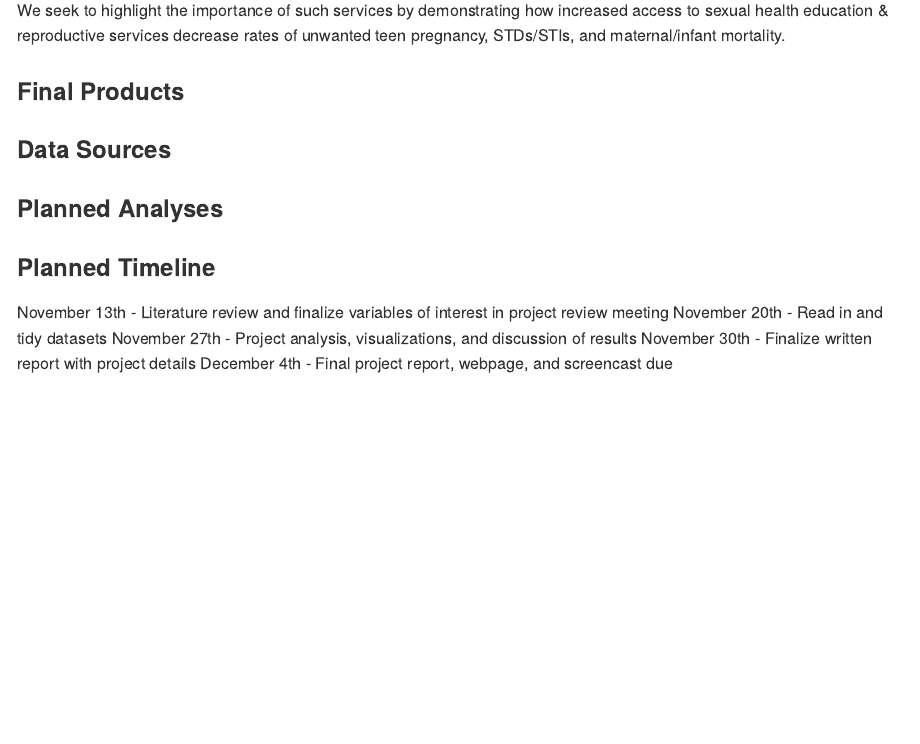
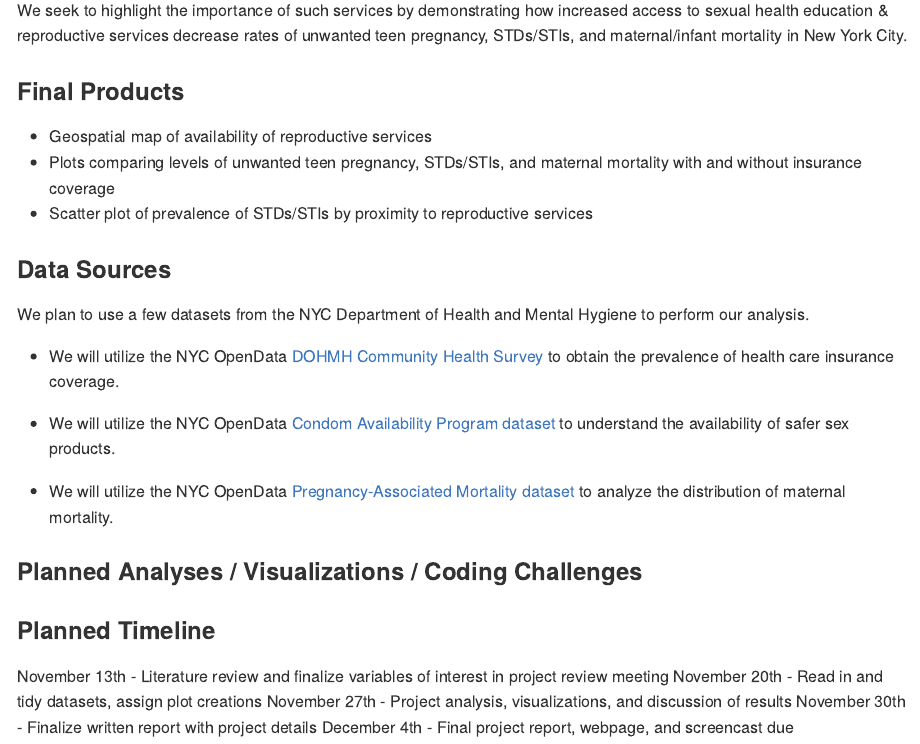
Before and after one commit to cynthialiu208/p8105_final_project, an R Markdown document (proposal_draft.Rmd): the page in a window 1100 px wide, from 350 px down. Rendered offline with R 4.5, knitr and Pandoc, with nearby package versions.

Commit message:
potential deliverables and datasets

```diff
--- a/proposal_draft.Rmd
+++ b/proposal_draft.Rmd
@@ -9,18 +9,26 @@ output: github_document
 
 Recent events in American politics - a surging pro-life movement, an increasingly conservative Supreme Court, and pending litigation against the Affordable Care Act (ACA) will potentially restrict access to reproductive services & resources for women across the country.
 
-We seek to highlight the importance of such services by demonstrating how increased access to sexual health education & reproductive services decrease rates of unwanted teen pregnancy, STDs/STIs, and maternal/infant mortality.
+We seek to highlight the importance of such services by demonstrating how increased access to sexual health education & reproductive services decrease rates of unwanted teen pregnancy, STDs/STIs, and maternal/infant mortality in New York City.
 
 ### Final Products
 
-
+- Geospatial map of availability of reproductive services
+- Plots comparing levels of unwanted teen pregnancy, STDs/STIs, and maternal mortality with and without insurance coverage
+- Scatter plot of prevalence of STDs/STIs by proximity to reproductive services
 
 
 ### Data Sources
 
+We plan to use a few datasets from the NYC Department of Health and Mental Hygiene to perform our analysis.
 
+- We will utilize the NYC OpenData [DOHMH Community Health Survey](https://data.cityofnewyork.us/Health/DOHMH-Community-Health-Survey-2010-2016-/csut-3wpr) to obtain the prevalence of health care insurance coverage.
 
-### Planned Analyses
+- We will utilize the NYC OpenData [Condom Availability Program dataset](https://data.cityofnewyork.us/Health/NYC-Condom-Availability-Program-HIV-condom-distrib/4kpn-sezh) to understand the availability of safer sex products.
+
+- We will utilize the NYC OpenData [Pregnancy-Associated Mortality dataset](https://data.cityofnewyork.us/Health/Pregnancy-Associated-Mortality/27x4-cbi6) to analyze the distribution of maternal mortality.
+
+### Planned Analyses / Visualizations / Coding Challenges
 
 
 
@@ -28,7 +36,7 @@ We seek to highlight the importance of such services by demonstrating how increa
 
 
 November 13th - Literature review and finalize variables of interest in project review meeting
-November 20th - Read in and tidy datasets
+November 20th - Read in and tidy datasets, assign plot creations
 November 27th - Project analysis, visualizations, and discussion of results
 November 30th - Finalize written report with project details
 December 4th - Final project report, webpage, and screencast due
```
Also changed, not shown: proposal_draft.md (added).
